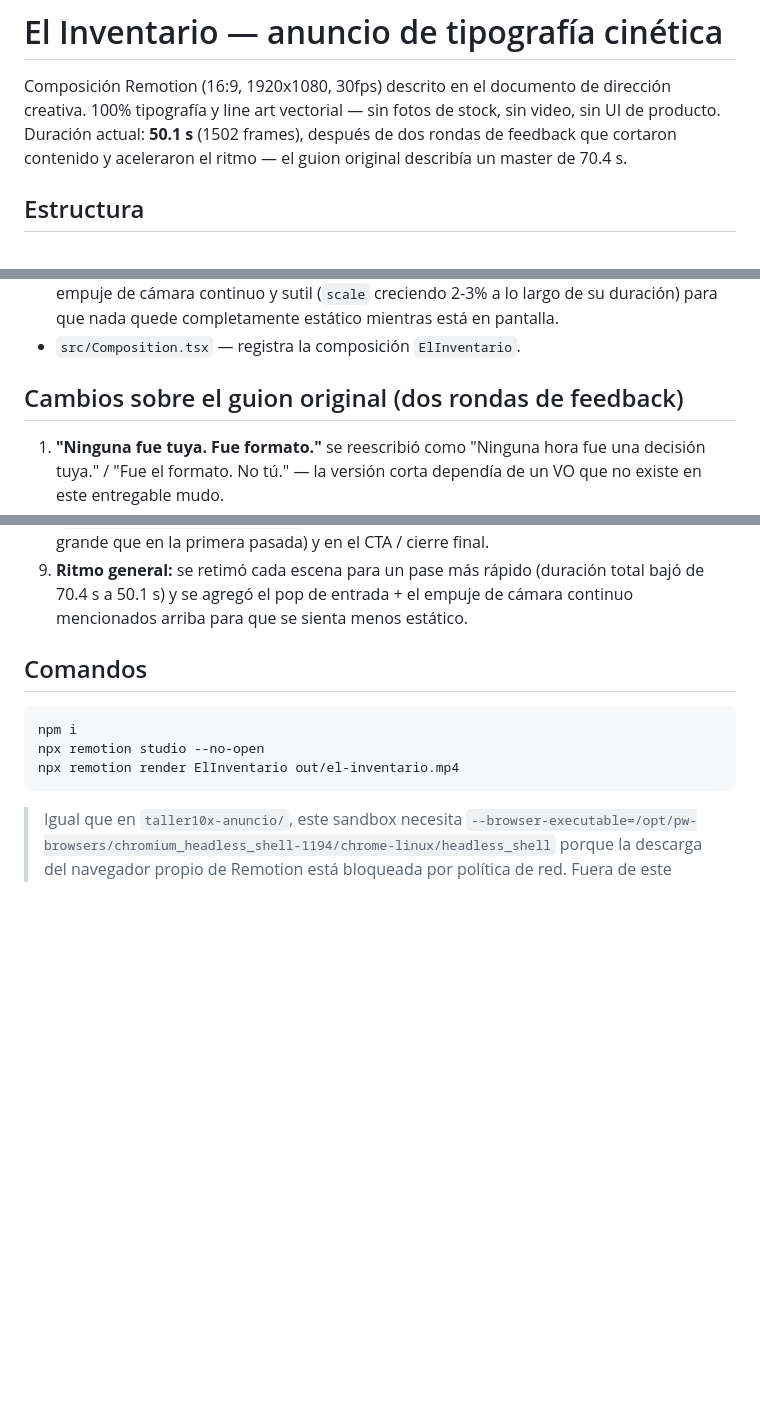
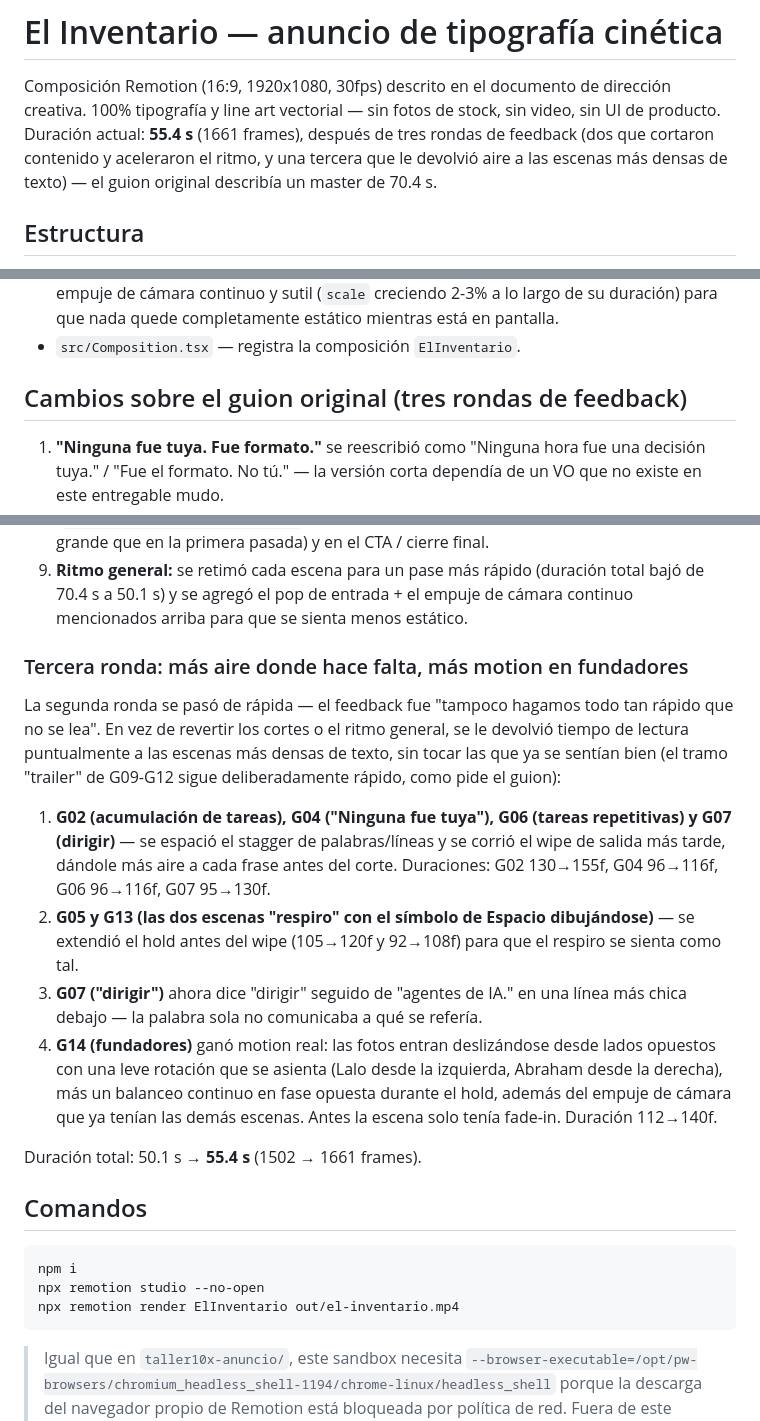
Before and after one commit to barbiechh/cosasconclaude, a Markdown page: taller10x-inventario/README.md, 3 parts joined by grey strips. Drawn GitHub-style; blank space fills up the shorter version.

Commit message:
docs: document third feedback round on El Inventario README
Notes the pacing restoration, the "dirigir agentes de IA." clarification,
and the founders scene motion, with the new 55.4s / 1661f runtime.

Co-Authored-By: Claude Sonnet 5 <noreply@anthropic.com>
Claude-Session: https://claude.ai/code/session_01RYac3u3ZQCiKm1cCw3AHLA

```diff
--- a/taller10x-inventario/README.md
+++ b/taller10x-inventario/README.md
@@ -2,9 +2,10 @@
 
 Composición Remotion (16:9, 1920x1080, 30fps) descrito en el documento de
 dirección creativa. 100% tipografía y line art vectorial — sin fotos de stock,
-sin video, sin UI de producto. Duración actual: **50.1 s** (1502 frames),
-después de dos rondas de feedback que cortaron contenido y aceleraron el ritmo
-— el guion original describía un master de 70.4 s.
+sin video, sin UI de producto. Duración actual: **55.4 s** (1661 frames),
+después de tres rondas de feedback (dos que cortaron contenido y aceleraron
+el ritmo, y una tercera que le devolvió aire a las escenas más densas de
+texto) — el guion original describía un master de 70.4 s.
 
 ## Estructura
 
@@ -36,7 +37,7 @@ cerrado.
   está en pantalla.
 - `src/Composition.tsx` — registra la composición `ElInventario`.
 
-## Cambios sobre el guion original (dos rondas de feedback)
+## Cambios sobre el guion original (tres rondas de feedback)
 
 1. **"Ninguna fue tuya. Fue formato."** se reescribió como "Ninguna hora fue
    una decisión tuya." / "Fue el formato. No tú." — la versión corta dependía
@@ -59,6 +60,31 @@ cerrado.
 9. **Ritmo general:** se retimó cada escena para un pase más rápido (duración
    total bajó de 70.4 s a 50.1 s) y se agregó el pop de entrada + el empuje de
    cámara continuo mencionados arriba para que se sienta menos estático.
+
+### Tercera ronda: más aire donde hace falta, más motion en fundadores
+
+La segunda ronda se pasó de rápida — el feedback fue "tampoco hagamos todo tan
+rápido que no se lea". En vez de revertir los cortes o el ritmo general, se le
+devolvió tiempo de lectura puntualmente a las escenas más densas de texto,
+sin tocar las que ya se sentían bien (el tramo "trailer" de G09-G12 sigue
+deliberadamente rápido, como pide el guion):
+
+1. **G02 (acumulación de tareas), G04 ("Ninguna fue tuya"), G06 (tareas
+   repetitivas) y G07 (dirigir)** — se espació el stagger de palabras/líneas y
+   se corrió el wipe de salida más tarde, dándole más aire a cada frase antes
+   del corte. Duraciones: G02 130→155f, G04 96→116f, G06 96→116f, G07 95→130f.
+2. **G05 y G13 (las dos escenas "respiro" con el símbolo de Espacio
+   dibujándose)** — se extendió el hold antes del wipe (105→120f y 92→108f)
+   para que el respiro se sienta como tal.
+3. **G07 ("dirigir")** ahora dice "dirigir" seguido de "agentes de IA." en una
+   línea más chica debajo — la palabra sola no comunicaba a qué se refería.
+4. **G14 (fundadores)** ganó motion real: las fotos entran deslizándose desde
+   lados opuestos con una leve rotación que se asienta (Lalo desde la
+   izquierda, Abraham desde la derecha), más un balanceo continuo en fase
+   opuesta durante el hold, además del empuje de cámara que ya tenían las
+   demás escenas. Antes la escena solo tenía fade-in. Duración 112→140f.
+
+Duración total: 50.1 s → **55.4 s** (1502 → 1661 frames).
 
 ## Comandos
 
```
